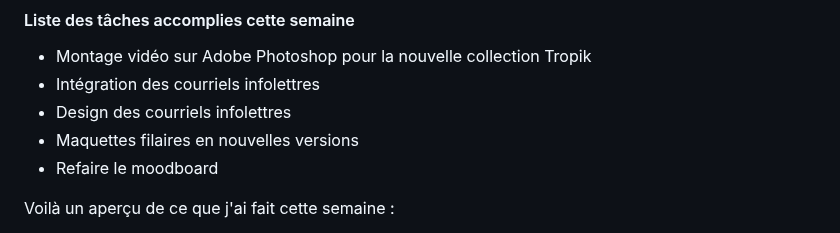
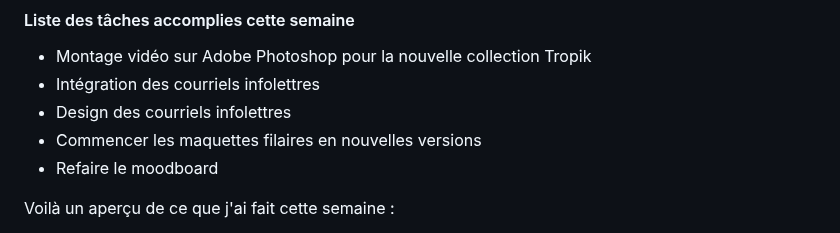
Before and after one commit to tim-montmorency-stages/ghita_alaoui_rapport_stage, a Markdown page: Semaine4.md, the part around the change. Drawn GitHub-style.

```diff
--- a/Semaine4.md
+++ b/Semaine4.md
@@ -50,7 +50,7 @@ Je n'ai rencontré aucun problème cette semaine.
 - Montage vidéo sur Adobe Photoshop pour la nouvelle collection Tropik
 - Intégration des courriels infolettres
 - Design des courriels infolettres
-- Maquettes filaires en nouvelles versions
+- Commencer les maquettes filaires en nouvelles versions
 - Refaire le moodboard
 
 Voilà un aperçu de ce que j'ai fait cette semaine :
```
